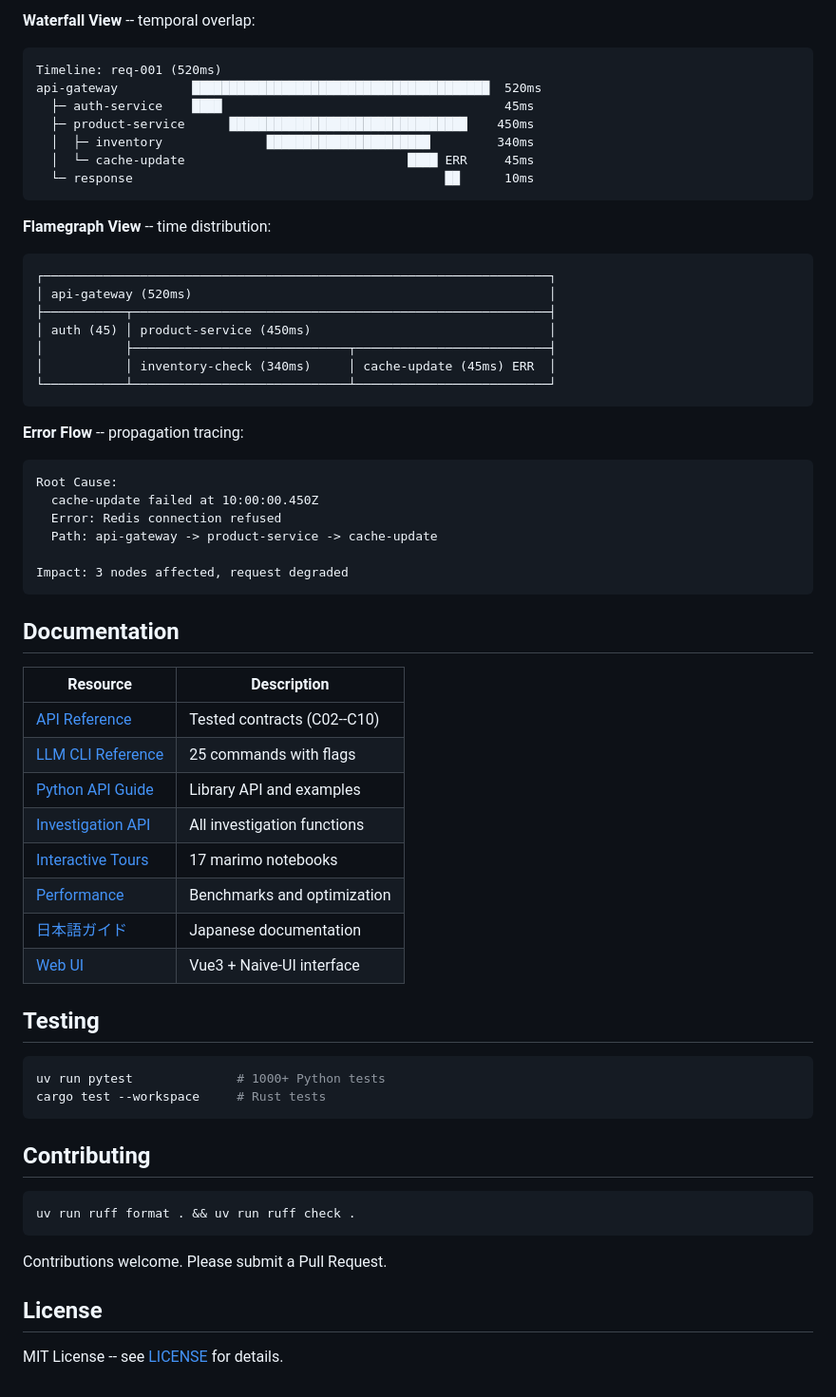
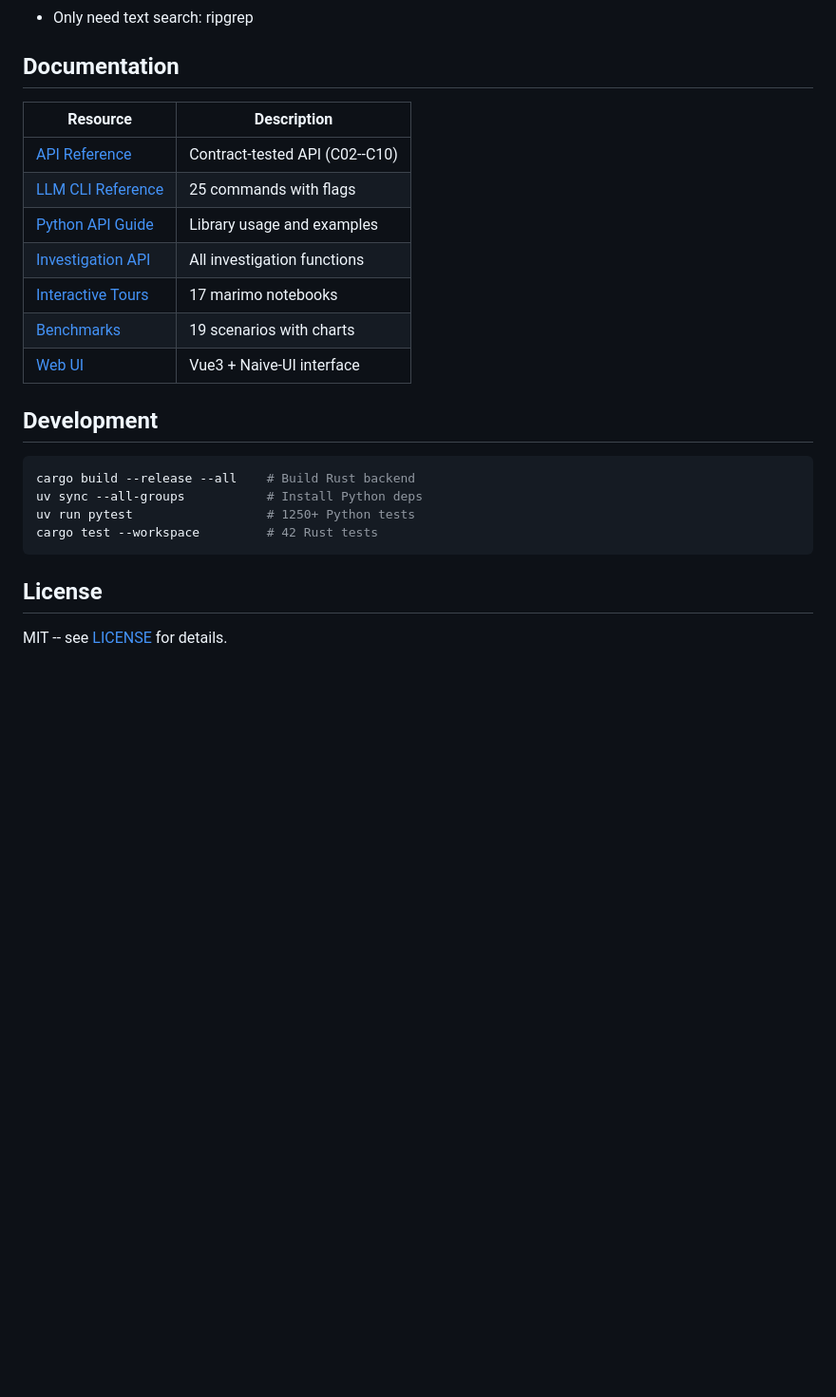
Before and after one commit to gabu-quest/logler, a Markdown page: README.md, the part around one of its changes. Shown at 95% size. Drawn GitHub-style; blank space fills up the shorter version.

````diff
--- a/README.md
+++ b/README.md
@@ -262,63 +270,26 @@ api-gateway (req-001, 520ms)
-**Waterfall View** -- temporal overlap:
-```
-Timeline: req-001 (520ms)
-api-gateway          ████████████████████████████████████████  520ms
-  ├─ auth-service    ████                                      45ms
-  ├─ product-service      ████████████████████████████████    450ms
-  │  ├─ inventory              ██████████████████████         340ms
-  │  └─ cache-update                              ████ ERR     45ms
-  └─ response                                          ██      10ms
-```
-
-**Flamegraph View** -- time distribution:
-```
-┌────────────────────────────────────────────────────────────────────┐
-│ api-gateway (520ms)                                                │
-├───────────┬────────────────────────────────────────────────────────┤
-│ auth (45) │ product-service (450ms)                                │
-│           ├─────────────────────────────┬──────────────────────────┤
-│           │ inventory-check (340ms)     │ cache-update (45ms) ERR  │
-└───────────┴─────────────────────────────┴──────────────────────────┘
-```
-
-**Error Flow** -- propagation tracing:
-```
-Root Cause:
-  cache-update failed at 10:00:00.450Z
-  Error: Redis connection refused
-  Path: api-gateway -> product-service -> cache-update
-
-Impact: 3 nodes affected, request degraded
-```
+- Only need text search: ripgrep
 
 ## Documentation
 
 | Resource | Description |
 |----------|-------------|
-| [API Reference](docs/API.md) | Tested contracts (C02--C10) |
+| [API Reference](docs/API.md) | Contract-tested API (C02--C10) |
 | [LLM CLI Reference](docs/LLM_CLI_REFERENCE.md) | 25 commands with flags |
-| [Python API Guide](docs/LLM_README.md) | Library API and examples |
+| [Python API Guide](docs/LLM_README.md) | Library usage and examples |
 | [Investigation API](docs/LLM_INVESTIGATION_API.md) | All investigation functions |
 | [Interactive Tours](https://gabu-quest.github.io/logler/) | 17 marimo notebooks |
-| [Performance](docs/PERFORMANCE.md) | Benchmarks and optimization |
-| [日本語ガイド](README.ja.md) | Japanese documentation |
+| [Benchmarks](benchmarks/results/v3/REPORT.md) | 19 scenarios with charts |
 | [Web UI](https://github.com/gabu-quest/logler-web) | Vue3 + Naive-UI interface |
 
-## Testing
+## Development
 
 ```bash
-uv run pytest              # 1000+ Python tests
-cargo test --workspace     # Rust tests
+cargo build --release --all    # Build Rust backend
+uv sync --all-groups           # Install Python deps
+uv run pytest                  # 1250+ Python tests
+cargo test --workspace         # 42 Rust tests
 ```
-
-## Contributing
-
-```bash
-uv run ruff format . && uv run ruff check .
-```
-
-Contributions welcome. Please submit a Pull Request.
 
 ## License
 
-MIT License -- see [LICENSE](LICENSE) for details.
+MIT -- see [LICENSE](LICENSE) for details.
````
Also changed, not shown: other parts of README.md (+176 -168 lines).
